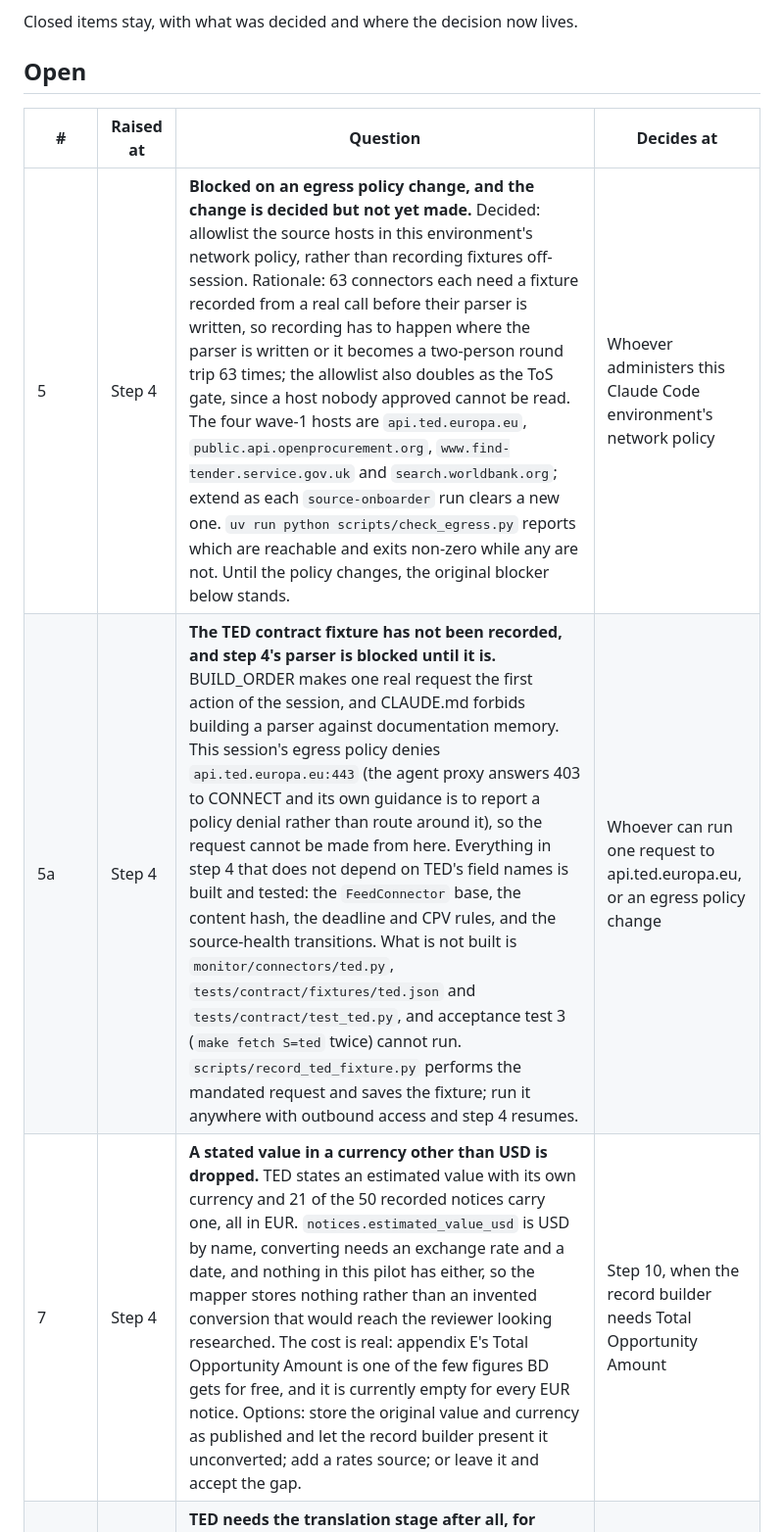
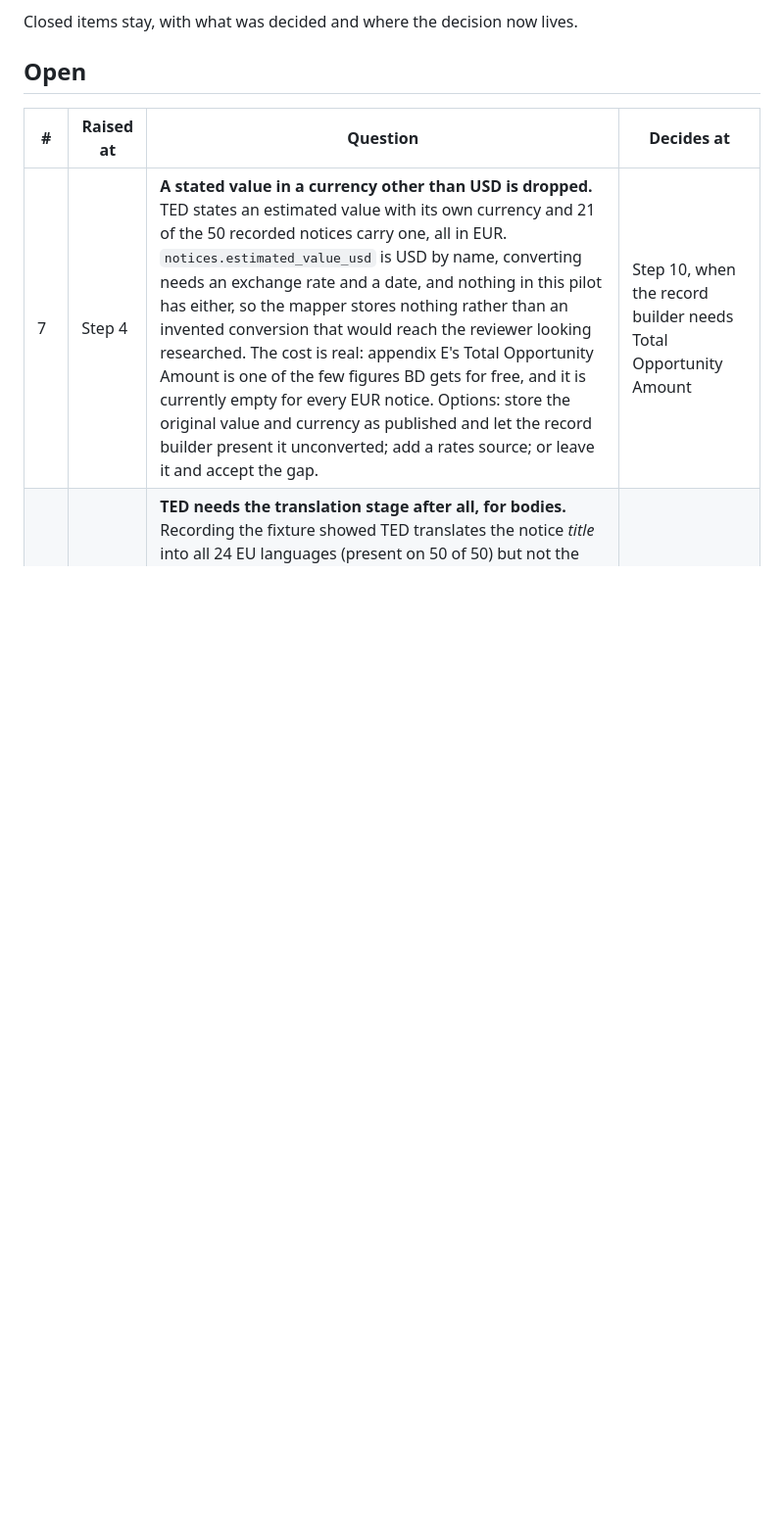
Before and after one commit to Silvafox76/FB_test, a Markdown page: docs/open_decisions.md, the part around one of its changes. Shown at 98% size. GitHub-like rendering; blank space fills up the shorter version.

```diff
--- a/docs/open_decisions.md
+++ b/docs/open_decisions.md
@@ -10,7 +10,5 @@ Closed items stay, with what was decided and where the decision now lives.
 
 | # | Raised at | Question | Decides at |
 | --- | --- | --- | --- |
-| 5 | Step 4 | **Blocked on an egress policy change, and the change is decided but not yet made.** Decided: allowlist the source hosts in this environment's network policy, rather than recording fixtures off-session. Rationale: 63 connectors each need a fixture recorded from a real call before their parser is written, so recording has to happen where the parser is written or it becomes a two-person round trip 63 times; the allowlist also doubles as the ToS gate, since a host nobody approved cannot be read. The four wave-1 hosts are `api.ted.europa.eu`, `public.api.openprocurement.org`, `www.find-tender.service.gov.uk` and `search.worldbank.org`; extend as each `source-onboarder` run clears a new one. `uv run python scripts/check_egress.py` reports which are reachable and exits non-zero while any are not. Until the policy changes, the original blocker below stands. | Whoever administers this Claude Code environment's network policy |
-| 5a | Step 4 | **The TED contract fixture has not been recorded, and step 4's parser is blocked until it is.** BUILD_ORDER makes one real request the first action of the session, and CLAUDE.md forbids building a parser against documentation memory. This session's egress policy denies `api.ted.europa.eu:443` (the agent proxy answers 403 to CONNECT and its own guidance is to report a policy denial rather than route around it), so the request cannot be made from here. Everything in step 4 that does not depend on TED's field names is built and tested: the `FeedConnector` base, the content hash, the deadline and CPV rules, and the source-health transitions. What is not built is `monitor/connectors/ted.py`, `tests/contract/fixtures/ted.json` and `tests/contract/test_ted.py`, and acceptance test 3 (`make fetch S=ted` twice) cannot run. `scripts/record_ted_fixture.py` performs the mandated request and saves the fixture; run it anywhere with outbound access and step 4 resumes. | Whoever can run one request to api.ted.europa.eu, or an egress policy change |
 | 7 | Step 4 | **A stated value in a currency other than USD is dropped.** TED states an estimated value with its own currency and 21 of the 50 recorded notices carry one, all in EUR. `notices.estimated_value_usd` is USD by name, converting needs an exchange rate and a date, and nothing in this pilot has either, so the mapper stores nothing rather than an invented conversion that would reach the reviewer looking researched. The cost is real: appendix E's Total Opportunity Amount is one of the few figures BD gets for free, and it is currently empty for every EUR notice. Options: store the original value and currency as published and let the record builder present it unconverted; add a rates source; or leave it and accept the gap. | Step 10, when the record builder needs Total Opportunity Amount |
 | 8 | Step 4 | **TED needs the translation stage after all, for bodies.** Recording the fixture showed TED translates the notice *title* into all 24 EU languages (present on 50 of 50) but not the *description*, which carries one language on 48 of 50 and English on only 3. So the English title arrives free and is stored in `translations` stamped `ted-eforms`/`source-native`, and the English body does not exist. Step 6's scorer sends the first 3,000 tokens of the body, which for TED will be Polish, German or Spanish unless step 14 translates it. Not a defect, but it changes what step 14 is for: it is not only the no-lexicon languages, it is every TED body. | Step 14, when the translation stage is built |
```
Also changed, not shown: other parts of docs/open_decisions.md (+1 -1 lines).
